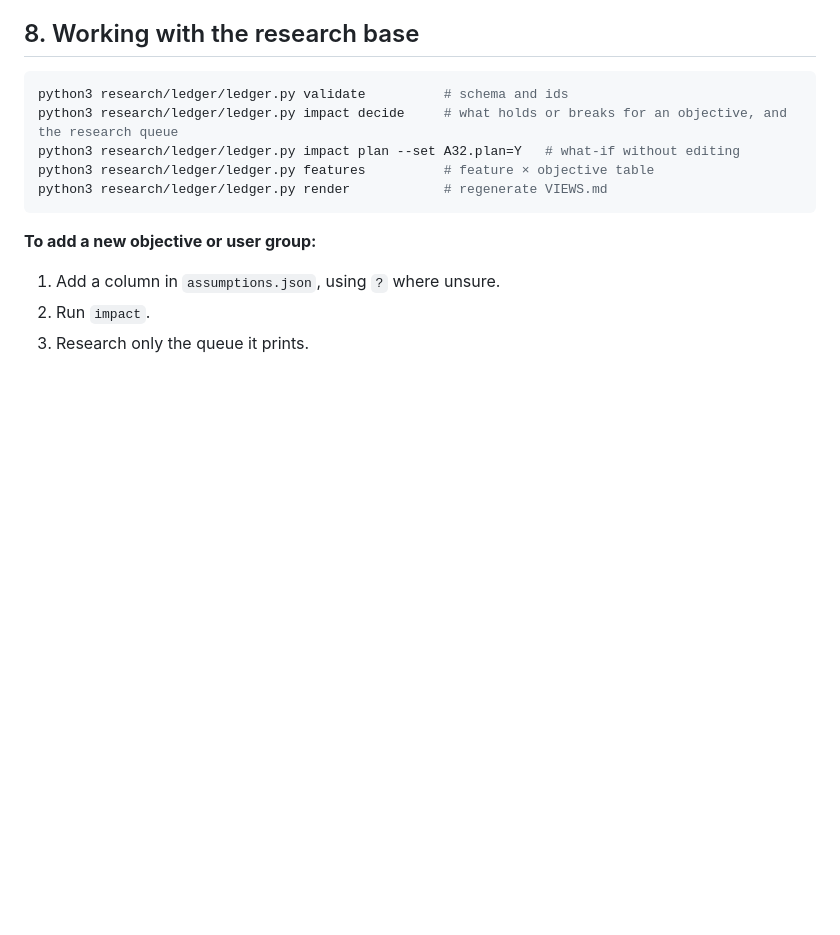
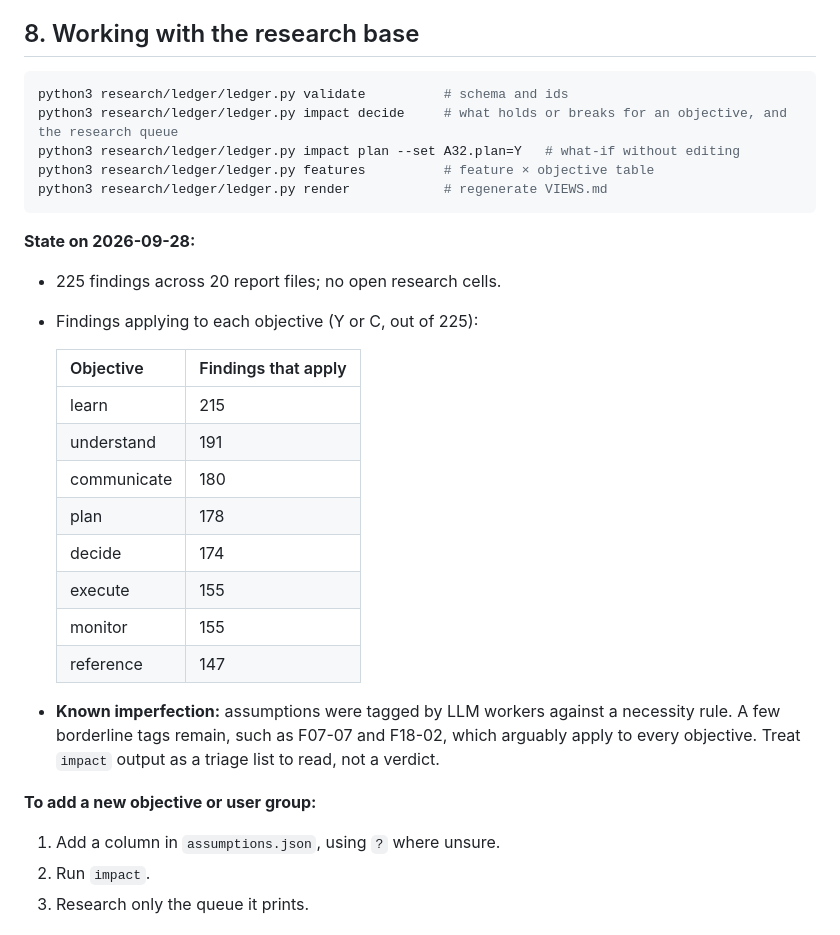
Before and after one commit to samsamthecodingman/Riemann, a Markdown page: research/RIEMANN-ABSORPTION-MODEL.md, the part around the change. GitHub-like rendering; blank space fills up the shorter version.

Commit message:
Model doc: ledger state + known imperfections
Co-Authored-By: Claude Opus 5.5 <noreply@anthropic.com>

````diff
--- a/research/RIEMANN-ABSORPTION-MODEL.md
+++ b/research/RIEMANN-ABSORPTION-MODEL.md
@@ -427,6 +427,23 @@ python3 research/ledger/ledger.py features          # feature × objective table
 python3 research/ledger/ledger.py render            # regenerate VIEWS.md
 ```
 
+**State on 2026-09-28:**
+- 225 findings across 20 report files; no open research cells.
+- Findings applying to each objective (Y or C, out of 225):
+
+  | Objective | Findings that apply |
+  |---|---|
+  | learn | 215 |
+  | understand | 191 |
+  | communicate | 180 |
+  | plan | 178 |
+  | decide | 174 |
+  | execute | 155 |
+  | monitor | 155 |
+  | reference | 147 |
+
+- **Known imperfection:** assumptions were tagged by LLM workers against a necessity rule. A few borderline tags remain, such as F07-07 and F18-02, which arguably apply to every objective. Treat `impact` output as a triage list to read, not a verdict.
+
 **To add a new objective or user group:**
 1. Add a column in `assumptions.json`, using `?` where unsure.
 2. Run `impact`.
````
